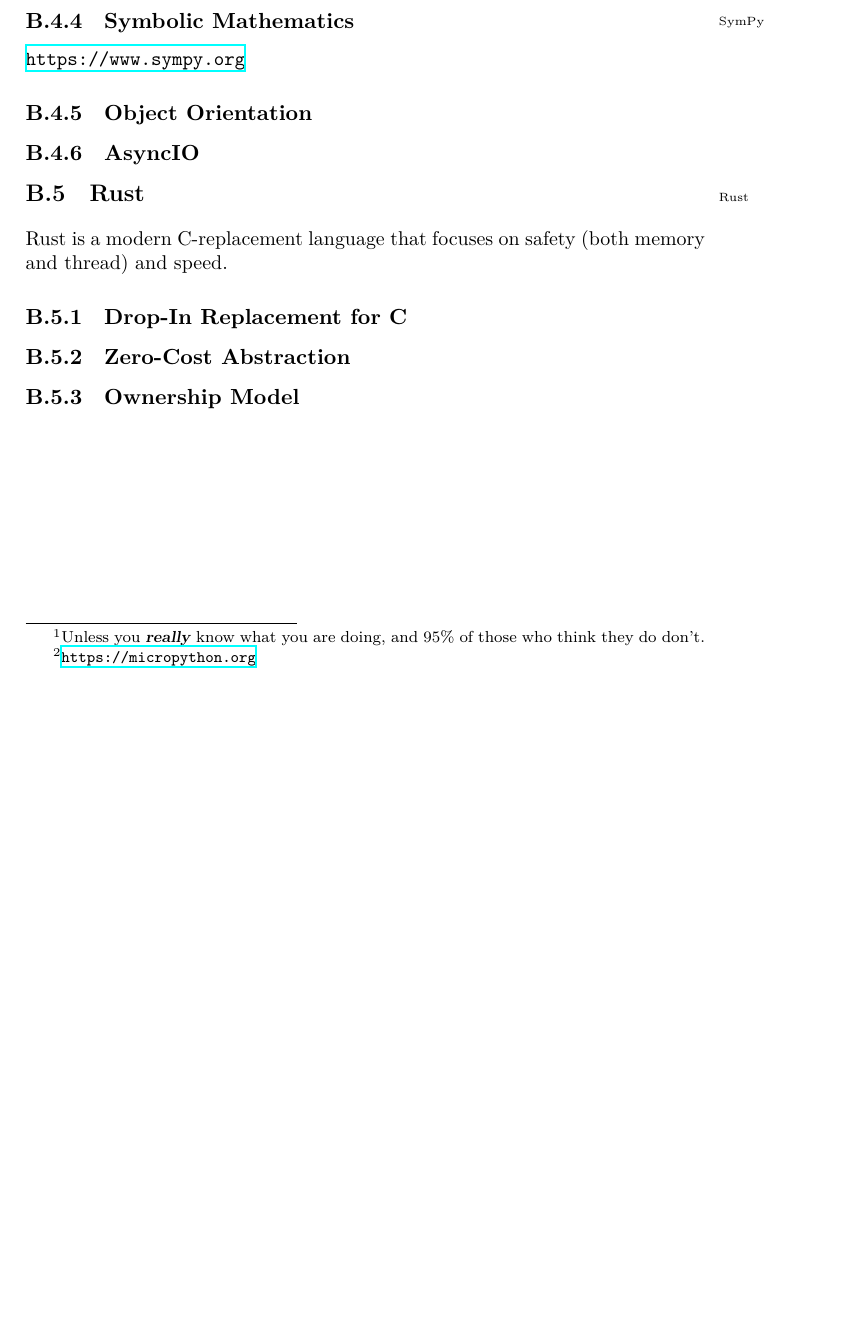
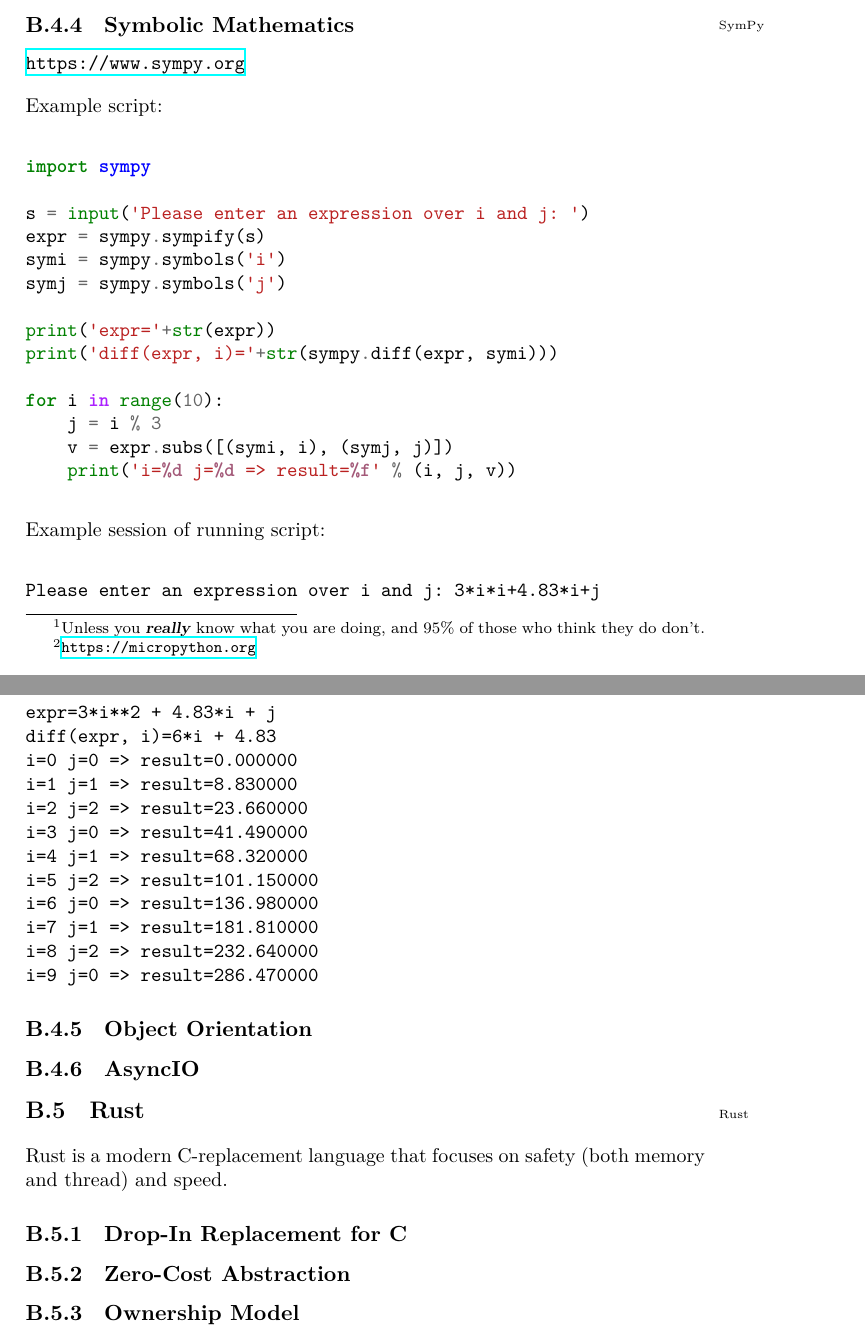
Before and after one commit to aslakjohansen/report-writing, a LaTeX thesis (doc/report-writing.tex, which reads doc/lang/python.tex): part of page 59 of 74 before the commit and two parts of pages 59 and 60 of 75 after it, the two joined at a grey line, cut so that both start at the same text, the shorter picture padded with empty space. Compiled offline with XeLaTeX.

Commit message:
Added a sympy example

```diff
--- a/doc/lang/python.tex
+++ b/doc/lang/python.tex
@@ -23,6 +23,41 @@ MicroPython\idx{MicroPython}\footnote{\url{https://micropython.org}} is an imple
 
 \idx{SymPy}\url{https://www.sympy.org}
 
+Example script:
+\begin{minted}[breaklines]{python}
+import sympy
+
+s = input('Please enter an expression over i and j: ')
+expr = sympy.sympify(s)
+symi = sympy.symbols('i')
+symj = sympy.symbols('j')
+
+print('expr='+str(expr))
+print('diff(expr, i)='+str(sympy.diff(expr, symi)))
+
+for i in range(10):
+    j = i % 3
+    v = expr.subs([(symi, i), (symj, j)])
+    print('i=%d j=%d => result=%f' % (i, j, v))
+\end{minted}
+
+Example session of running script:
+\begin{verbatim}
+Please enter an expression over i and j: 3*i*i+4.83*i+j
+expr=3*i**2 + 4.83*i + j
+diff(expr, i)=6*i + 4.83
+i=0 j=0 => result=0.000000
+i=1 j=1 => result=8.830000
+i=2 j=2 => result=23.660000
+i=3 j=0 => result=41.490000
+i=4 j=1 => result=68.320000
+i=5 j=2 => result=101.150000
+i=6 j=0 => result=136.980000
+i=7 j=1 => result=181.810000
+i=8 j=2 => result=232.640000
+i=9 j=0 => result=286.470000
+\end{verbatim}
+
 \subsection{Object Orientation}
 
 \subsection{AsyncIO}
```
